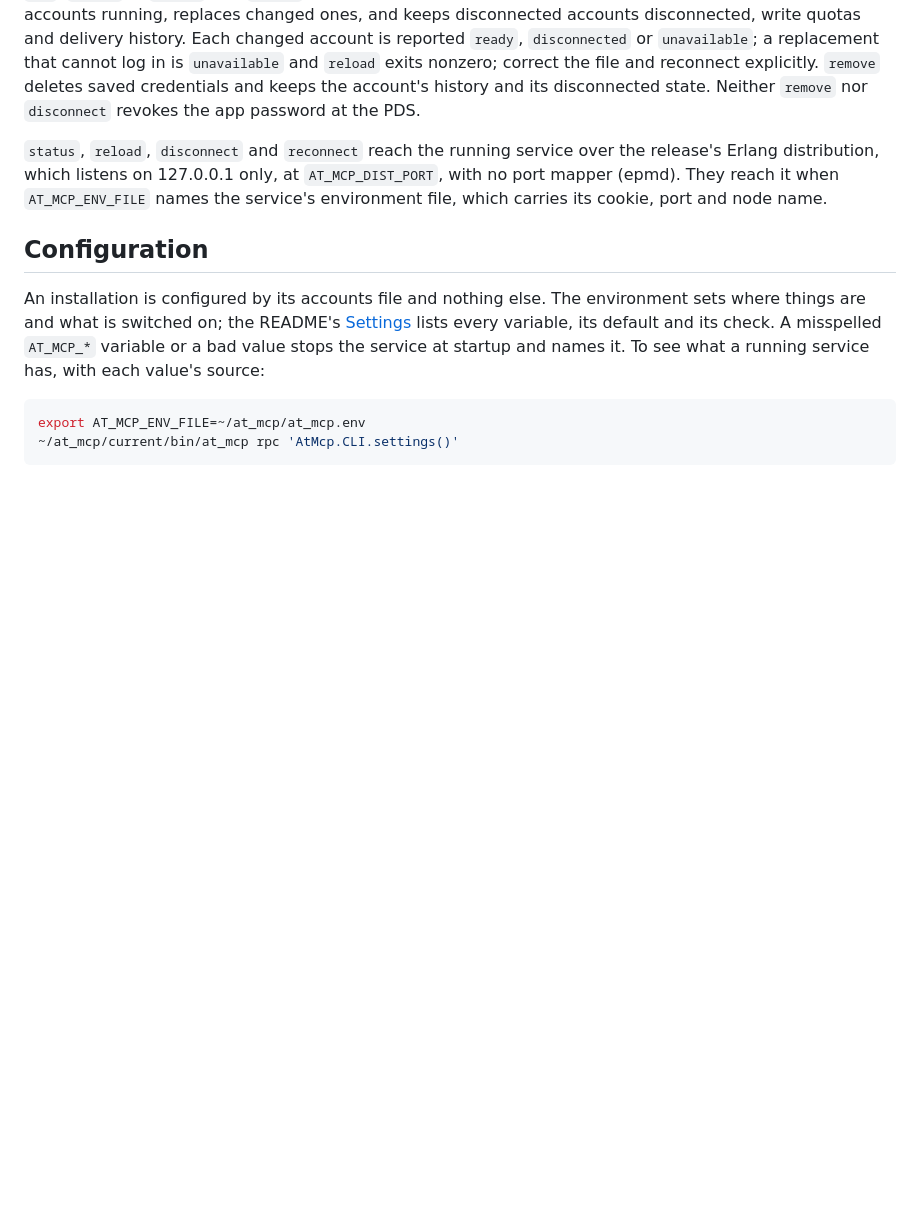
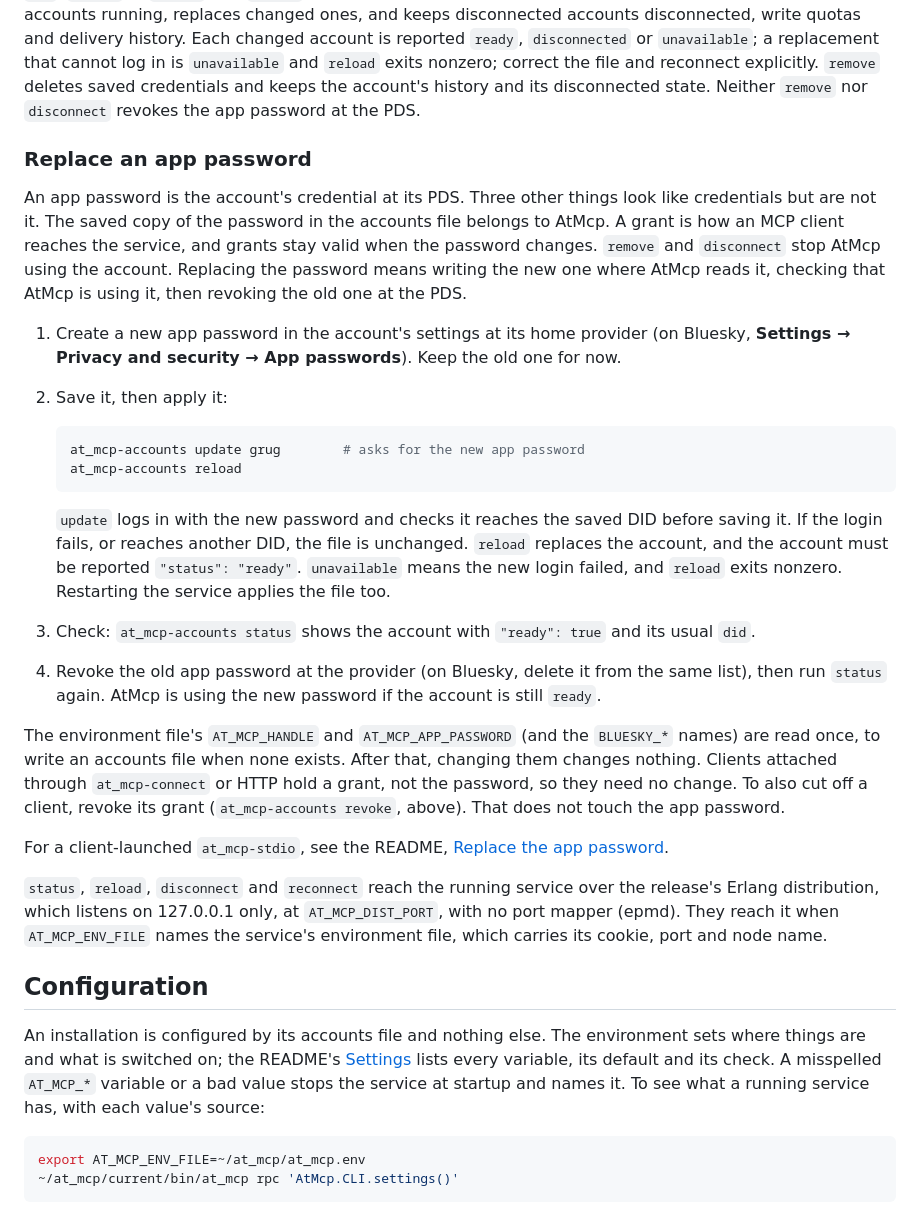
Before and after one commit to GroveResearch/at_mcp, a Markdown page: docs/operations.md, the part around the change. GitHub-like rendering; blank space fills up the shorter version.

Commit message:
Document replacing and revoking an app password (#60) (#154)
One recipe for a shared service (update, reload, status, then revoke at
the provider) and one for client-launched stdio (the client's env, or
the stdio environment file that overrides it). Both separate the PDS
credential from the accounts file, grants, remove and disconnect.

````diff
--- a/docs/operations.md
+++ b/docs/operations.md
@@ -240,6 +240,47 @@ quotas and delivery history. Each changed account is reported `ready`,
 correct the file and reconnect explicitly. `remove` deletes saved credentials
 and keeps the account's history and its disconnected state. Neither `remove` nor `disconnect`
 revokes the app password at the PDS.
+
+### Replace an app password
+
+An app password is the account's credential at its PDS. Three other things
+look like credentials but are not it. The saved copy of the password in the
+accounts file belongs to AtMcp. A grant is how an MCP client reaches the
+service, and grants stay valid when the password changes. `remove` and
+`disconnect` stop AtMcp using the account. Replacing the password means
+writing the new one where AtMcp reads it, checking that AtMcp is using it,
+then revoking the old one at the PDS.
+
+1. Create a new app password in the account's settings at its home provider
+   (on Bluesky, **Settings → Privacy and security → App passwords**). Keep the
+   old one for now.
+2. Save it, then apply it:
+
+   ```sh
+   at_mcp-accounts update grug        # asks for the new app password
+   at_mcp-accounts reload
+   ```
+
+   `update` logs in with the new password and checks it reaches the saved DID
+   before saving it. If the login fails, or reaches another DID, the file is
+   unchanged. `reload` replaces the account, and the account must be reported
+   `"status": "ready"`. `unavailable` means the new login failed, and `reload`
+   exits nonzero. Restarting the service applies the file too.
+3. Check: `at_mcp-accounts status` shows the account with `"ready": true`
+   and its usual `did`.
+4. Revoke the old app password at the provider (on Bluesky, delete it from the
+   same list), then run `status` again. AtMcp is using the new password if the
+   account is still `ready`.
+
+The environment file's `AT_MCP_HANDLE` and `AT_MCP_APP_PASSWORD` (and the
+`BLUESKY_*` names) are read once, to write an accounts file when none exists.
+After that, changing them changes nothing. Clients attached through
+`at_mcp-connect` or HTTP hold a grant, not the password, so they need no
+change. To also cut off a client, revoke its grant (`at_mcp-accounts revoke`,
+above). That does not touch the app password.
+
+For a client-launched `at_mcp-stdio`, see the README,
+[Replace the app password](../README.md#replace-the-app-password).
 
 `status`, `reload`, `disconnect` and `reconnect` reach the running service over
 the release's Erlang distribution, which listens on 127.0.0.1 only, at
````
Also changed, not shown: README.md (+23 -1 lines).
